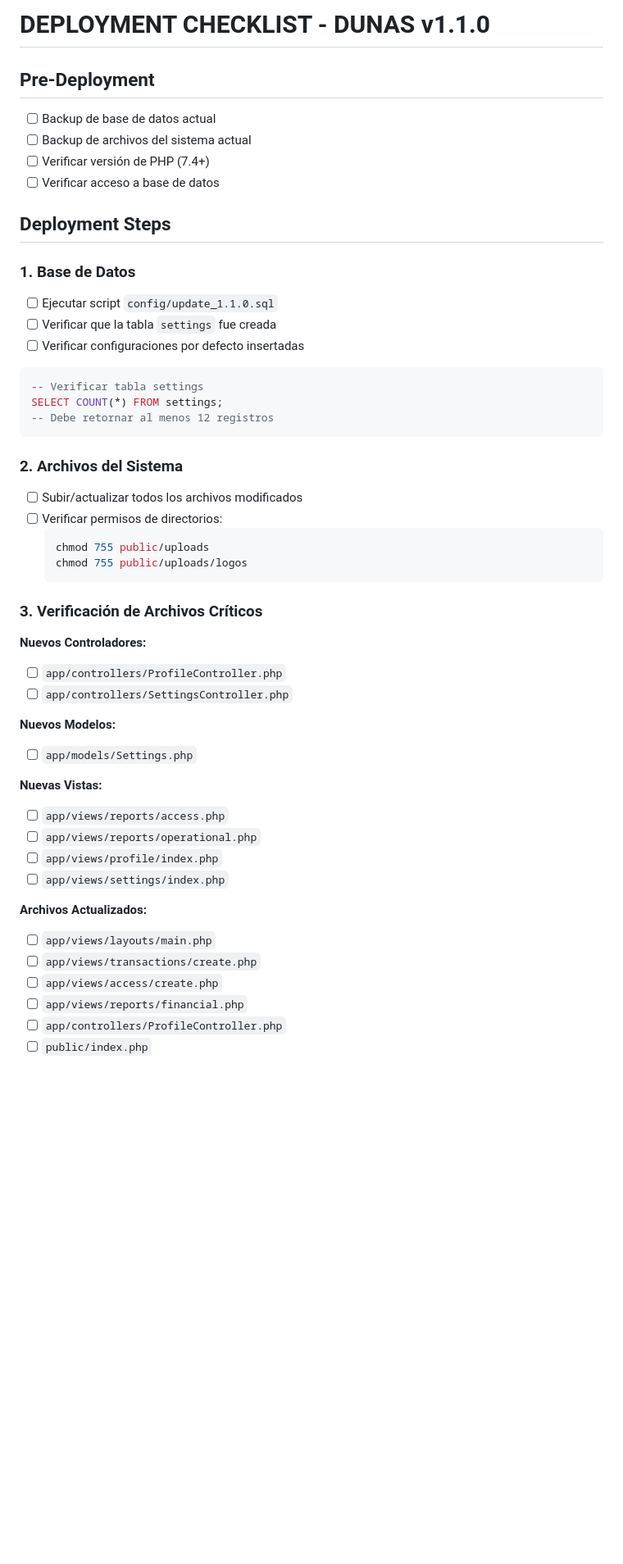
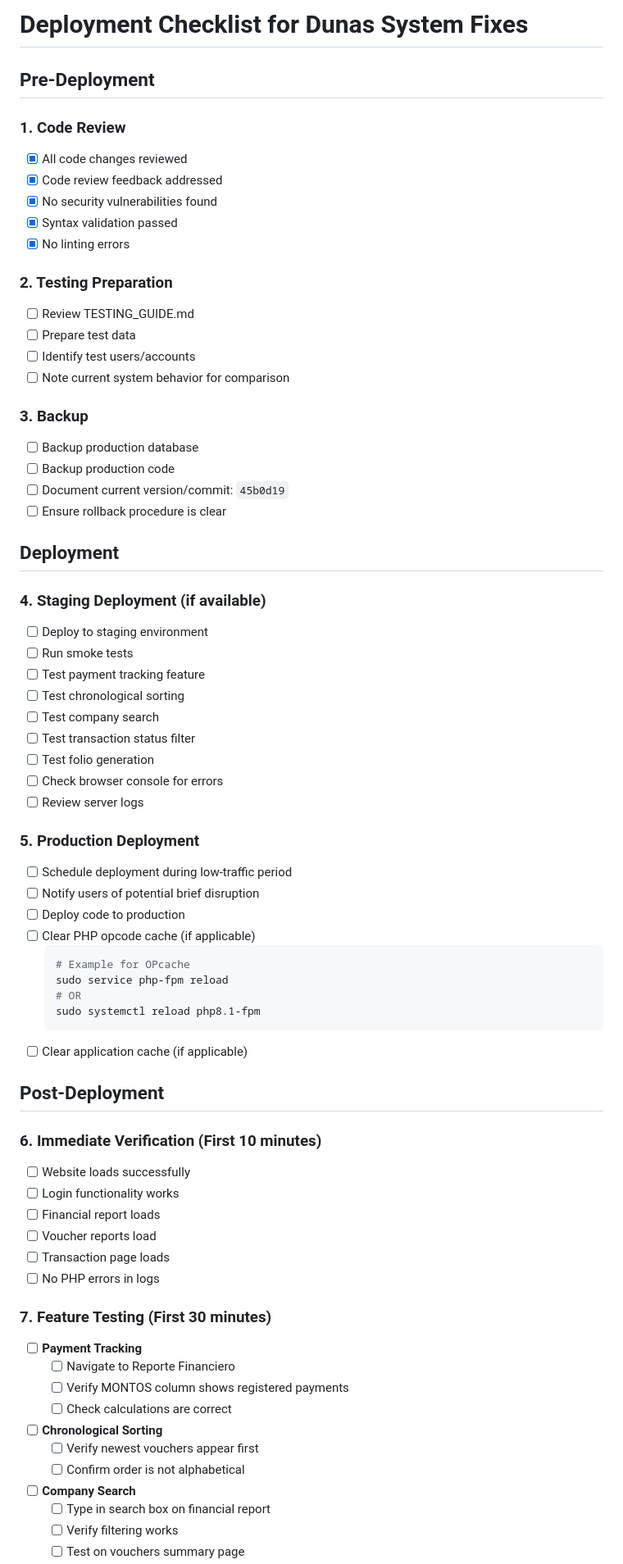
Before and after one commit to danjohn007/dunas, a Markdown page: DEPLOYMENT_CHECKLIST.md, the part around one of its changes. Shown at 82% size. Drawn GitHub-style; blank space fills up the shorter version.

Commit message:
Add deployment checklist with detailed procedures

````diff
--- a/DEPLOYMENT_CHECKLIST.md
+++ b/DEPLOYMENT_CHECKLIST.md
@@ -1,53 +1,74 @@
-# DEPLOYMENT CHECKLIST - DUNAS v1.1.0
+# Deployment Checklist for Dunas System Fixes
 
 ## Pre-Deployment
 
-- [ ] Backup de base de datos actual
-- [ ] Backup de archivos del sistema actual
-- [ ] Verificar versión de PHP (7.4+)
-- [ ] Verificar acceso a base de datos
+### 1. Code Review
+- [x] All code changes reviewed
+- [x] Code review feedback addressed
+- [x] No security vulnerabilities found
+- [x] Syntax validation passed
+- [x] No linting errors
 
-## Deployment Steps
+### 2. Testing Preparation
+- [ ] Review TESTING_GUIDE.md
+- [ ] Prepare test data
+- [ ] Identify test users/accounts
+- [ ] Note current system behavior for comparison
 
-### 1. Base de Datos
-- [ ] Ejecutar script `config/update_1.1.0.sql`
-- [ ] Verificar que la tabla `settings` fue creada
-- [ ] Verificar configuraciones por defecto insertadas
+### 3. Backup
+- [ ] Backup production database
+- [ ] Backup production code
+- [ ] Document current version/commit: `45b0d19`
+- [ ] Ensure rollback procedure is clear
 
-```sql
--- Verificar tabla settings
-SELECT COUNT(*) FROM settings;
--- Debe retornar al menos 12 registros
-```
+## Deployment
 
-### 2. Archivos del Sistema
-- [ ] Subir/actualizar todos los archivos modificados
-- [ ] Verificar permisos de directorios:
+### 4. Staging Deployment (if available)
+- [ ] Deploy to staging environment
+- [ ] Run smoke tests
+- [ ] Test payment tracking feature
+- [ ] Test chronological sorting
+- [ ] Test company search
+- [ ] Test transaction status filter
+- [ ] Test folio generation
+- [ ] Check browser console for errors
+- [ ] Review server logs
+
+### 5. Production Deployment
+- [ ] Schedule deployment during low-traffic period
+- [ ] Notify users of potential brief disruption
+- [ ] Deploy code to production
+- [ ] Clear PHP opcode cache (if applicable)
   ```bash
-  chmod 755 public/uploads
-  chmod 755 public/uploads/logos
+  # Example for OPcache
+  sudo service php-fpm reload
+  # OR
+  sudo systemctl reload php8.1-fpm
   ```
+- [ ] Clear application cache (if applicable)
 
-### 3. Verificación de Archivos Críticos
+## Post-Deployment
 
-**Nuevos Controladores:**
-- [ ] `app/controllers/ProfileController.php`
-- [ ] `app/controllers/SettingsController.php`
+### 6. Immediate Verification (First 10 minutes)
+- [ ] Website loads successfully
+- [ ] Login functionality works
+- [ ] Financial report loads
+- [ ] Voucher reports load
+- [ ] Transaction page loads
+- [ ] No PHP errors in logs
 
-**Nuevos Modelos:**
-- [ ] `app/models/Settings.php`
+### 7. Feature Testing (First 30 minutes)
+- [ ] **Payment Tracking**
+  - [ ] Navigate to Reporte Financiero
+  - [ ] Verify MONTOS column shows registered payments
+  - [ ] Check calculations are correct
 
-**Nuevas Vistas:**
-- [ ] `app/views/reports/access.php`
-- [ ] `app/views/reports/operational.php`
-- [ ] `app/views/profile/index.php`
-- [ ] `app/views/settings/index.php`
+- [ ] **Chronological Sorting**
+  - [ ] Verify newest vouchers appear first
+  - [ ] Confirm order is not alphabetical
 
-**Archivos Actualizados:**
-- [ ] `app/views/layouts/main.php`
-- [ ] `app/views/transactions/create.php`
-- [ ] `app/views/access/create.php`
-- [ ] `app/views/reports/financial.php`
-- [ ] `app/controllers/ProfileController.php`
-- [ ] `public/index.php`
+- [ ] **Company Search**
+  - [ ] Type in search box on financial report
+  - [ ] Verify filtering works
+  - [ ] Test on vouchers summary page
 
````
Also changed, not shown: other parts of DEPLOYMENT_CHECKLIST.md (+80 -101 lines).
